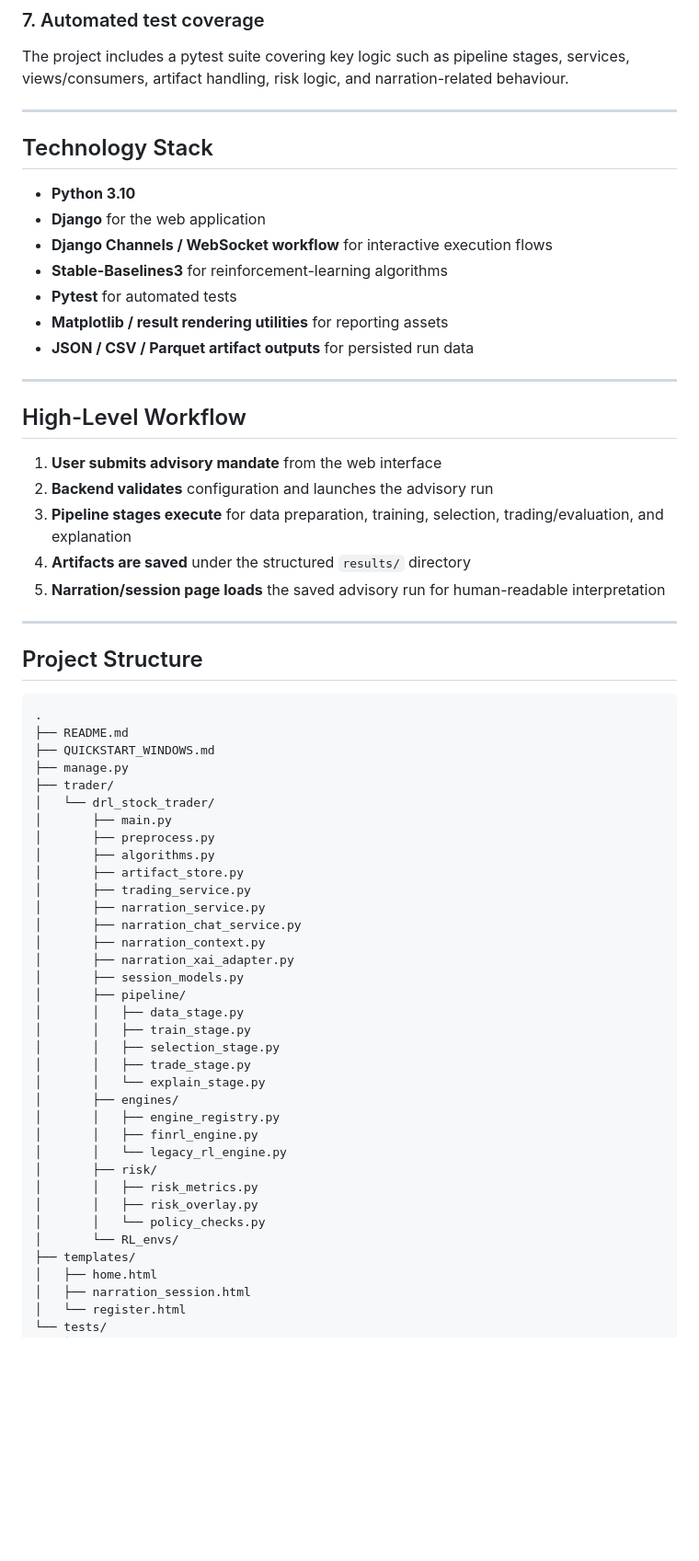
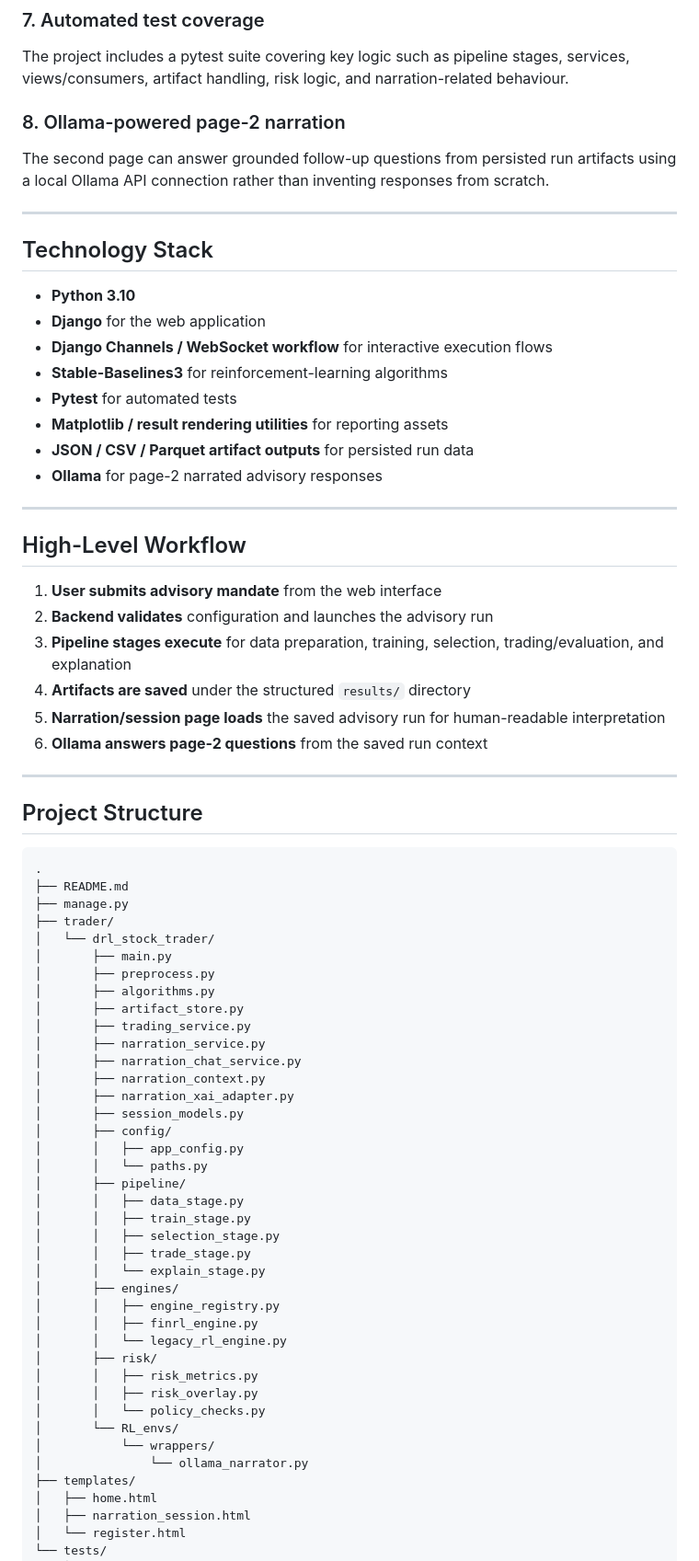
Before and after one commit to MoSkarrar/etf30-financial-advisor-platform, a Markdown page: README.md, the part around one of its changes. Shown at 92% size. Rendered like a GitHub page; blank space fills up the shorter version.

````diff
--- a/README.md
+++ b/README.md
@@ -74,6 +74,9 @@ Generated outputs are saved into organised result folders so each run can be rev
 ### 7. Automated test coverage
 The project includes a pytest suite covering key logic such as pipeline stages, services, views/consumers, artifact handling, risk logic, and narration-related behaviour.
 
+### 8. Ollama-powered page-2 narration
+The second page can answer grounded follow-up questions from persisted run artifacts using a local Ollama API connection rather than inventing responses from scratch.
+
 ---
 
 ## Technology Stack
@@ -85,6 +88,7 @@ The project includes a pytest suite covering key logic such as pipeline stages,
 - **Pytest** for automated tests
 - **Matplotlib / result rendering utilities** for reporting assets
 - **JSON / CSV / Parquet artifact outputs** for persisted run data
+- **Ollama** for page-2 narrated advisory responses
 
 ---
 
@@ -95,6 +99,7 @@ The project includes a pytest suite covering key logic such as pipeline stages,
 3. **Pipeline stages execute** for data preparation, training, selection, trading/evaluation, and explanation
 4. **Artifacts are saved** under the structured `results/` directory
 5. **Narration/session page loads** the saved advisory run for human-readable interpretation
+6. **Ollama answers page-2 questions** from the saved run context
 
 ---
 
@@ -103,7 +108,6 @@ The project includes a pytest suite covering key logic such as pipeline stages,
 ```text
 .
 ├── README.md
-├── QUICKSTART_WINDOWS.md
 ├── manage.py
 ├── trader/
 │   └── drl_stock_trader/
@@ -117,6 +121,9 @@ The project includes a pytest suite covering key logic such as pipeline stages,
 │       ├── narration_context.py
 │       ├── narration_xai_adapter.py
 │       ├── session_models.py
+│       ├── config/
+│       │   ├── app_config.py
+│       │   └── paths.py
 │       ├── pipeline/
 │       │   ├── data_stage.py
 │       │   ├── train_stage.py
@@ -132,6 +139,8 @@ The project includes a pytest suite covering key logic such as pipeline stages,
 │       │   ├── risk_overlay.py
 │       │   └── policy_checks.py
 │       └── RL_envs/
+│           └── wrappers/
+│               └── ollama_narrator.py
 ├── templates/
 │   ├── home.html
 │   ├── narration_session.html
````
Also changed, not shown: other parts of README.md (+66 -57 lines).
